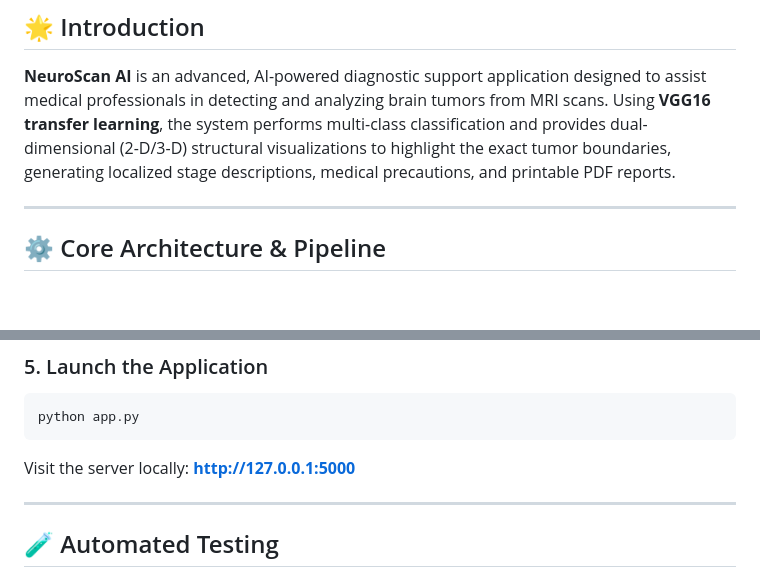
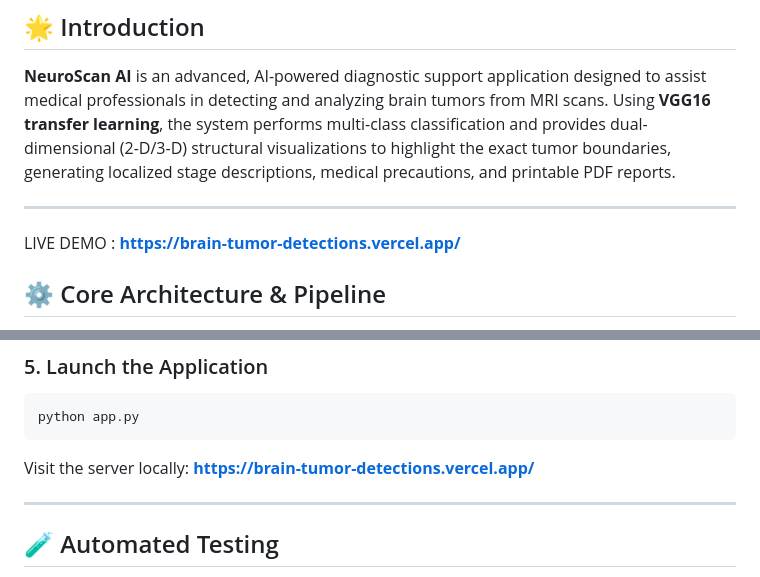
Before and after one commit to deepthi-tr05/brain-tumor-detection, a Markdown page: README.md, 2 parts joined by grey strips. GitHub-like rendering; blank space fills up the shorter version.

````diff
--- a/README.md
+++ b/README.md
@@ -15,6 +15,7 @@
 
 ---
 
+LIVE DEMO : **[https://brain-tumor-detections.vercel.app/](CLICK_HERE)**
 ## ⚙️ Core Architecture & Pipeline
 
 Below is the workflow showing how an MRI scan is processed from user upload through prediction, visualization generation, and secure storage in the SQLite history.
@@ -136,7 +137,7 @@ Make sure a trained `.h5` model exists in the `models/` directory.
 ```bash
 python app.py
 ```
-Visit the server locally: **[http://127.0.0.1:5000](http://127.0.0.1:5000)**
+Visit the server locally: **[https://brain-tumor-detections.vercel.app/](http://127.0.0.1:5000)**
 
 ---
 
````
